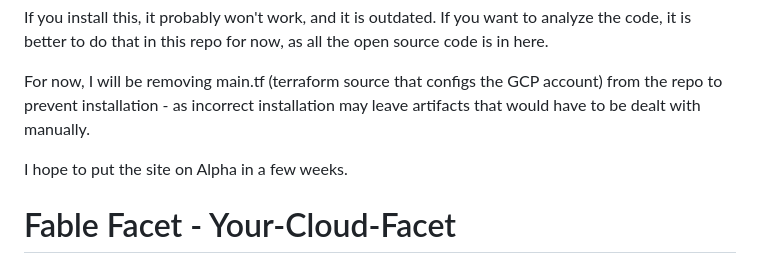
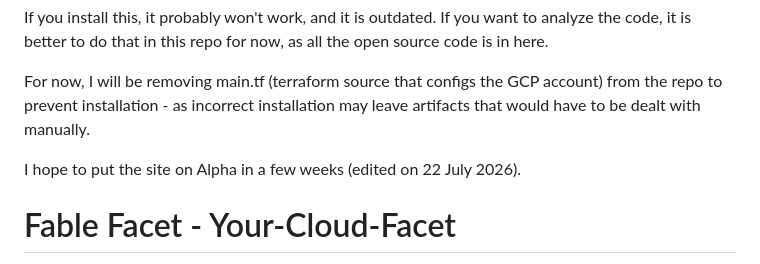
Before and after one commit to casson-projects-2020/fable-facet, a Markdown page: README.md, the part around the change. Drawn GitHub-style.

Commit message:
Revise README for project status and edit date
Updated the README to clarify the status of the project and added an edit date.

```diff
--- a/README.md
+++ b/README.md
@@ -3,7 +3,7 @@ If you install this, it probably won't work, and it is outdated. If you want to
 
 For now, I will be removing main.tf (terraform source that configs the GCP account) from the repo to prevent installation - as incorrect installation may leave artifacts that would have to be dealt with manually.
 
-I hope to put the site on Alpha in a few weeks.
+I hope to put the site on Alpha in a few weeks (edited on 22 July 2026).
 
 # Fable Facet - Your-Cloud-Facet
 Your-Cloud-Facet is the infrastructure component of Fable Facet. It enables a "Bring Your Own Infrastructure" (BYOI) model, allowing developers / authors to use AI-assisted writing tools hosted on their own Google Cloud environment to create and publish texts on the community created by the site.
```
